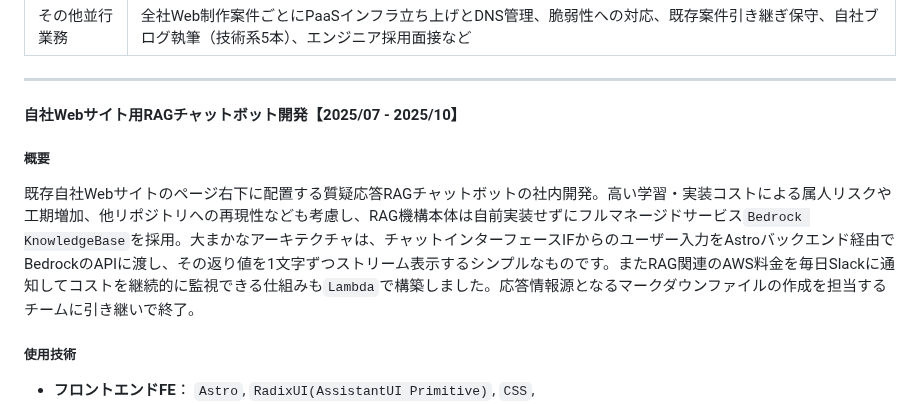
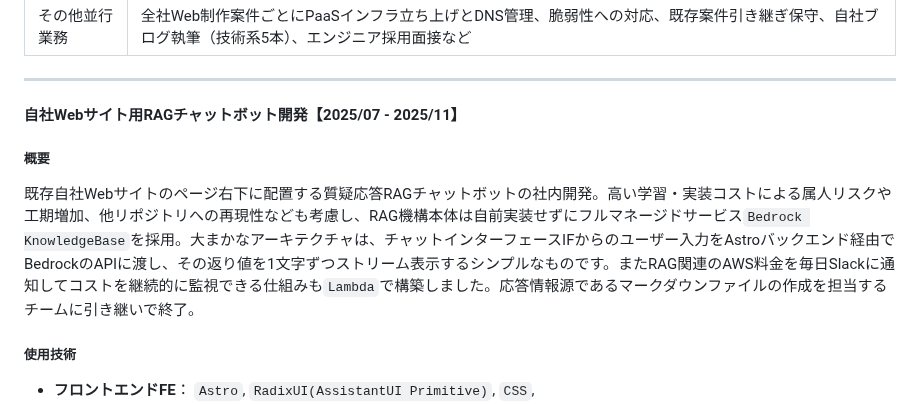
Before and after one commit to 200okmk/resume, a Markdown page: public/README.md, the part around the change. Rendered like a GitHub page.

Commit message:
docs(職務経歴書): 1社目3案件目の概要微修正

```diff
--- a/public/README.md
+++ b/public/README.md
@@ -90,11 +90,11 @@
 
 ---
 
-#### 自社Webサイト用RAGチャットボット開発【2025/07 - 2025/10】
+#### 自社Webサイト用RAGチャットボット開発【2025/07 - 2025/11】
 
 ##### 概要
 
-既存自社Webサイトのページ右下に配置する質疑応答RAGチャットボットの社内開発。高い学習・実装コストによる属人リスクや工期増加、他リポジトリへの再現性なども考慮し、RAG機構本体は自前実装せずにフルマネージドサービス`Bedrock KnowledgeBase`を採用。大まかなアーキテクチャは、チャットインターフェースIFからのユーザー入力をAstroバックエンド経由でBedrockのAPIに渡し、その返り値を1文字ずつストリーム表示するシンプルなものです。またRAG関連のAWS料金を毎日Slackに通知してコストを継続的に監視できる仕組みも`Lambda`で構築しました。応答情報源となるマークダウンファイルの作成を担当するチームに引き継いで終了。
+既存自社Webサイトのページ右下に配置する質疑応答RAGチャットボットの社内開発。高い学習・実装コストによる属人リスクや工期増加、他リポジトリへの再現性なども考慮し、RAG機構本体は自前実装せずにフルマネージドサービス`Bedrock KnowledgeBase`を採用。大まかなアーキテクチャは、チャットインターフェースIFからのユーザー入力をAstroバックエンド経由でBedrockのAPIに渡し、その返り値を1文字ずつストリーム表示するシンプルなものです。またRAG関連のAWS料金を毎日Slackに通知してコストを継続的に監視できる仕組みも`Lambda`で構築しました。応答情報源であるマークダウンファイルの作成を担当するチームに引き継いで終了。
 
 ##### 使用技術
 
```
